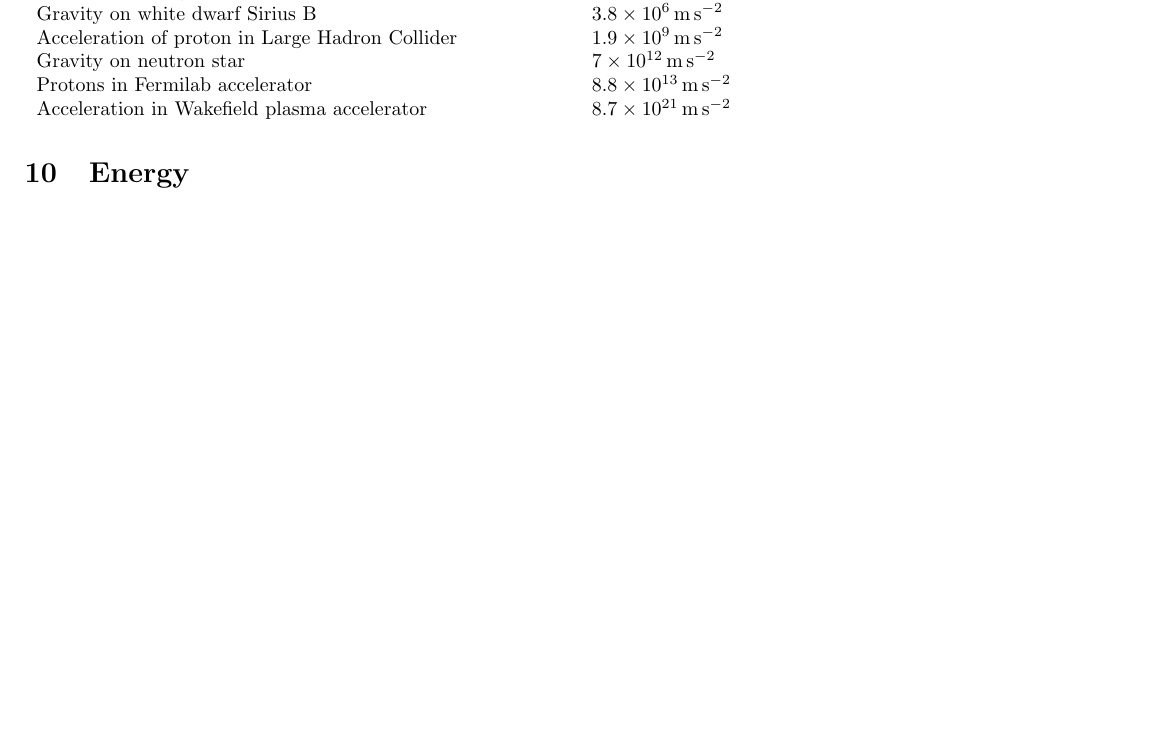
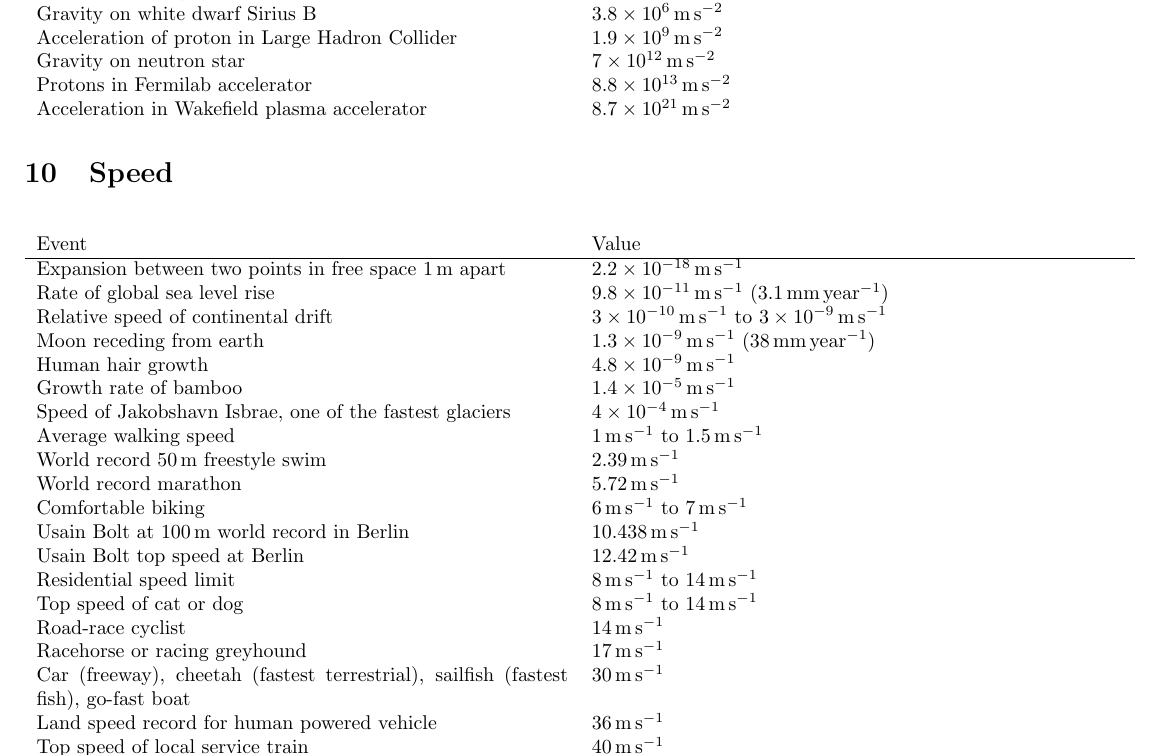
Before and after one commit to Raekye/Fermi, a LaTeX document (fermi.tex): part of page 7 of 15 before the commit and part of page 7 of 16 after it, cut so that both start at the same text, the shorter picture padded with empty space. Compiled offline with pdfLaTeX.

Commit message:
some speeds

```diff
--- a/fermi.tex
+++ b/fermi.tex
@@ -267,6 +267,39 @@ Hmmmmm
 		Gravity on neutron star & \SI{7E12}{\meter\per\square\second} \\
 		Protons in Fermilab accelerator & \SI{8.8E13}{\meter\per\square\second} \\
 		Acceleration in Wakefield plasma accelerator & \SI{8.7E21}{\meter\per\square\second} \\
+	\end{tabularx}
+\end{table}
+
+\section{Speed}
+\begin{table}[H]
+	\centering
+	\begin{tabularx}{\textwidth}{ X X }
+		Event & Value \\
+		\hline
+		Expansion between two points in free space \SI{1}{\meter} apart & \SI{2.2E-18}{\meter\per\second} \\
+		Rate of global sea level rise & \SI{9.8E-11}{\meter\per\second} (\SI{3.1}{\milli\meter\per\year}) \\
+		Relative speed of continental drift & \SI{3E-10}{\meter\per\second} to \SI{3E-9}{\meter\per\second} \\
+		Moon receding from earth & \SI{1.3E-9}{\meter\per\second} (\SI{38}{\milli\meter\per\year}) \\
+		Human hair growth & \SI{4.8E-9}{\meter\per\second} \\
+		Growth rate of bamboo & \SI{1.4E-5}{\meter\per\second} \\
+		Speed of Jakobshavn Isbrae, one of the fastest glaciers & \SI{4E-4}{\meter\per\second} \\
+		Average walking speed & \SI{1}{\meter\per\second} to \SI{1.5}{\meter\per\second} \\
+		World record \SI{50}{\meter} freestyle swim & \SI{2.39}{\meter\per\second} \\
+		World record marathon & \SI{5.72}{\meter\per\second} \\
+		Comfortable biking & \SI{6}{\meter\per\second} to \SI{7}{\meter\per\second} \\
+		Usain Bolt at \SI{100}{\meter} world record in Berlin & \SI{10.438}{\meter\per\second} \\
+		Usain Bolt top speed at Berlin & \SI{12.42}{\meter\per\second} \\
+		Residential speed limit & \SI{8}{\meter\per\second} to \SI{14}{\meter\per\second} \\
+		Top speed of cat or dog & \SI{8}{\meter\per\second} to \SI{14}{\meter\per\second} \\
+		Road-race cyclist & \SI{14}{\meter\per\second} \\
+		Racehorse or racing greyhound & \SI{17}{\meter\per\second} \\
+		Car (freeway), cheetah (fastest terrestrial), sailfish (fastest fish), go-fast boat & \SI{30}{\meter\per\second} \\
+		Land speed record for human powered vehicle & \SI{36}{\meter\per\second} \\
+		Top speed of local service train & \SI{40}{\meter\per\second} \\
+		Formula Rossa (fastest rollercoaster) & \SI{67}{\meter\per\second} \\
+		Modern high-speed train, diving peregrine falcon (fastest bird) & \SI{90}{\meter\per\second} (\SI{320}{\kilo\meter\per\hour}, 200 mph) \\
+		Fastest record ball (golf) in sports & \SI{91}{\meter\per\second} \\
+
 	\end{tabularx}
 \end{table}
 
```
